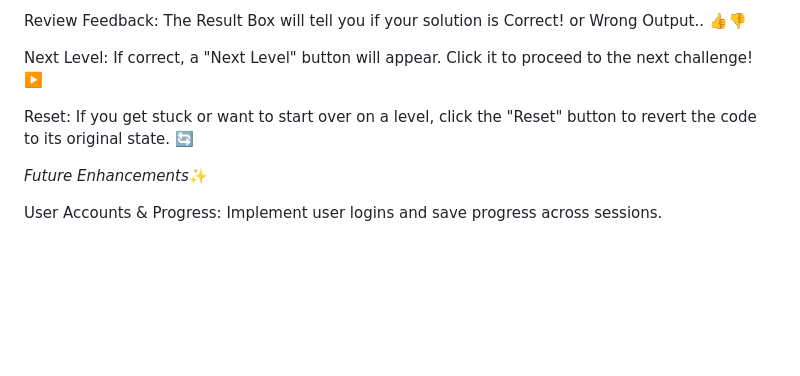
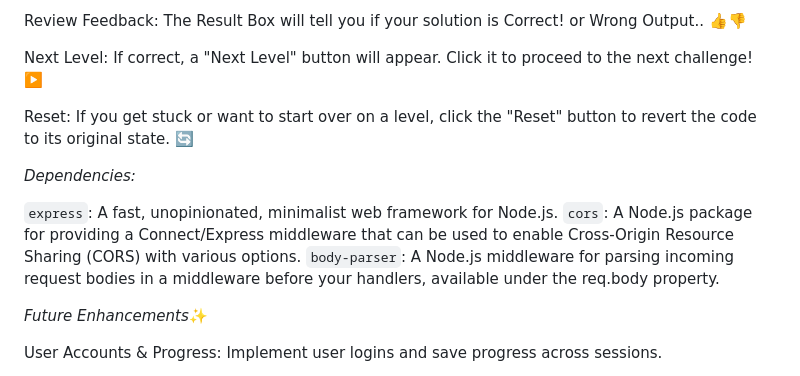
Before and after one commit to navya0776/unstuck, a Markdown page: README.md, the part around the change. Drawn GitHub-style; blank space fills up the shorter version.

```diff
--- a/README.md
+++ b/README.md
@@ -77,6 +77,12 @@ Next Level: If correct, a "Next Level" button will appear. Click it to proceed t
 
 Reset: If you get stuck or want to start over on a level, click the "Reset" button to revert the code to its original state. 🔄
 
+*Dependencies:*
+
+`express`: A fast, unopinionated, minimalist web framework for Node.js.
+`cors`: A Node.js package for providing a Connect/Express middleware that can be used to enable Cross-Origin Resource Sharing (CORS) with various options.
+`body-parser`: A Node.js middleware for parsing incoming request bodies in a middleware before your handlers, available under the req.body property.
+
 *Future Enhancements*✨
 
 User Accounts & Progress: Implement user logins and save progress across sessions.
```
